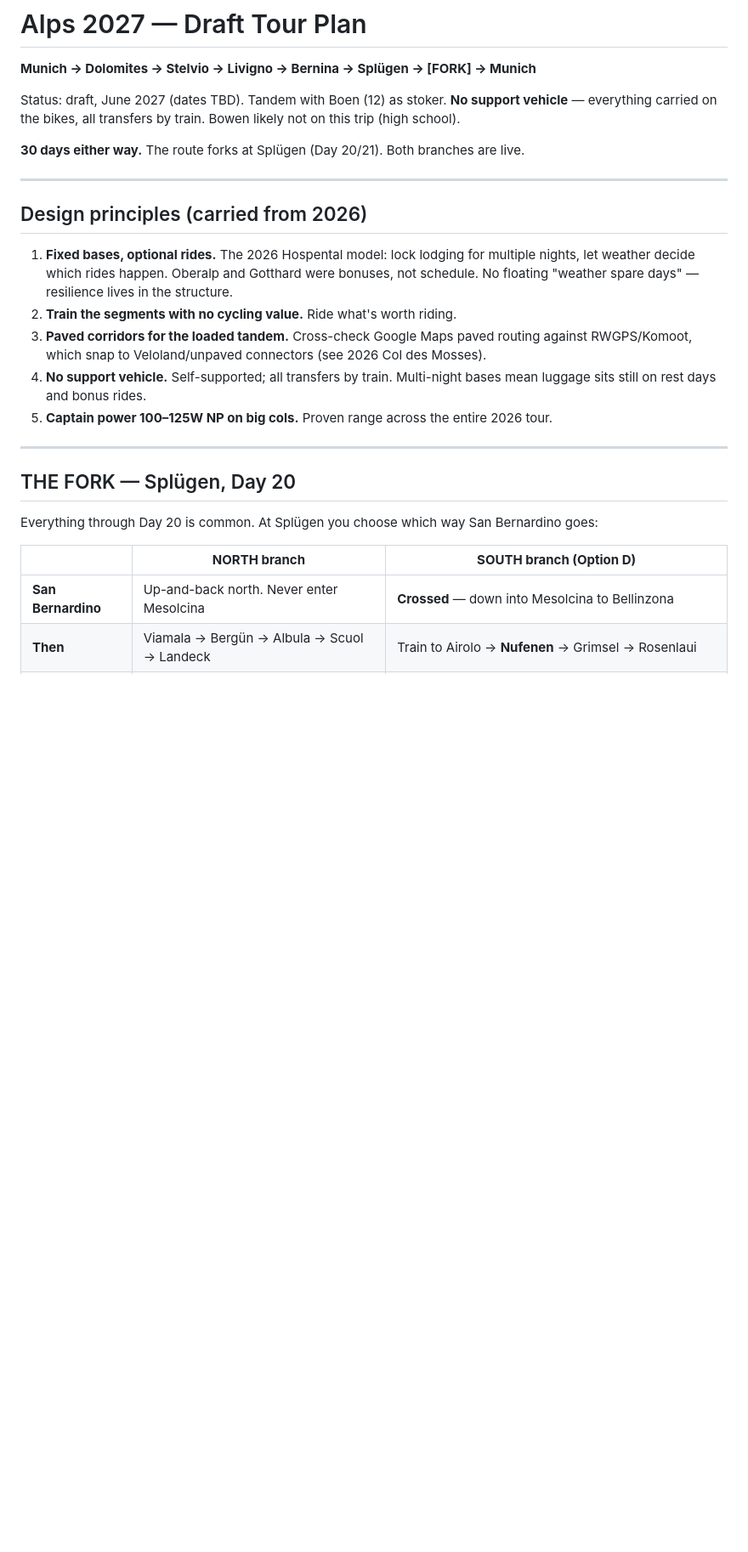
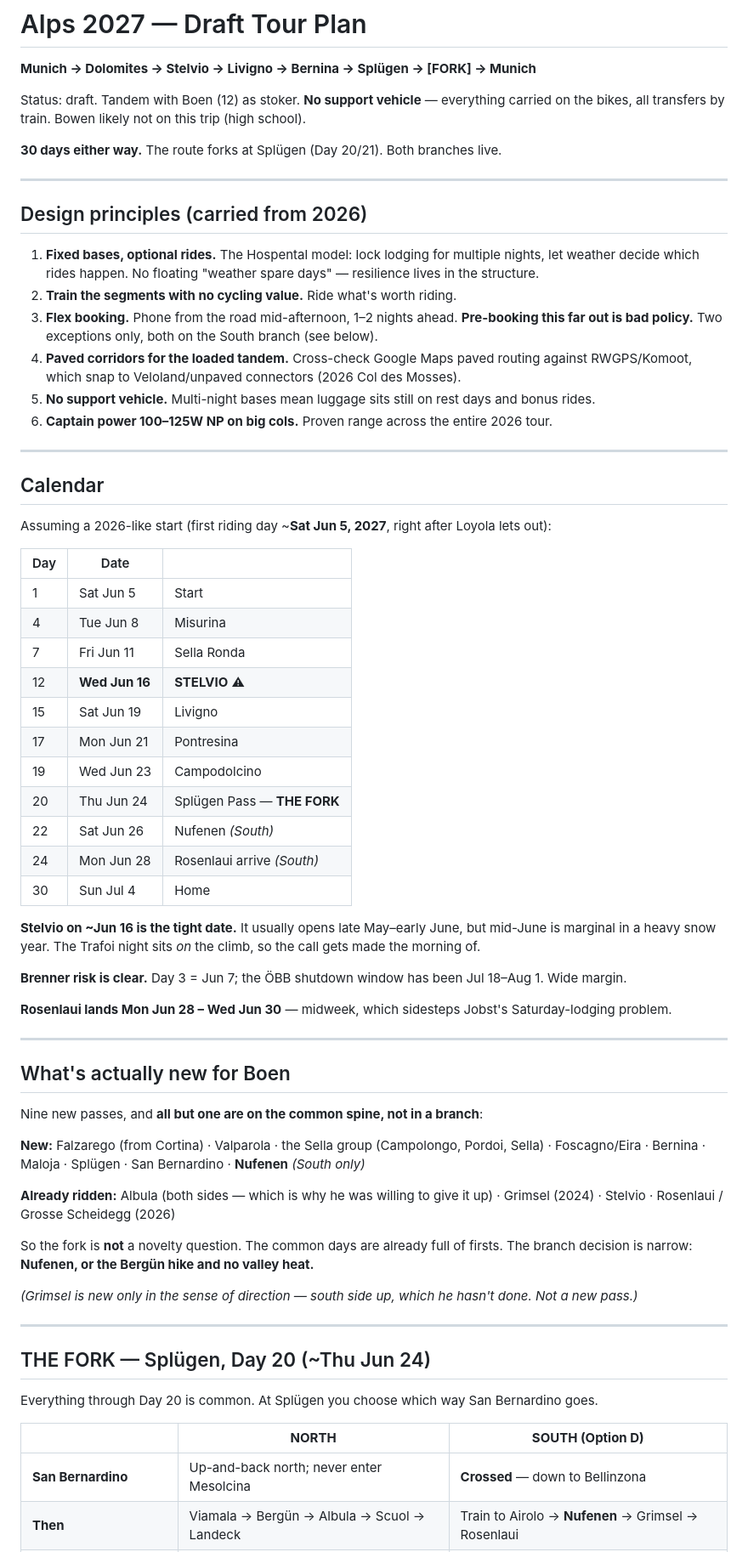
Before and after one commit to piaw/www, a Markdown page: claude/Draft2027.md, the part around one of its changes. Shown at 85% size. Drawn GitHub-style; blank space fills up the shorter version.

```diff
--- a/claude/Draft2027.md
+++ b/claude/Draft2027.md
@@ -2,27 +2,68 @@
 
 **Munich → Dolomites → Stelvio → Livigno → Bernina → Splügen → [FORK] → Munich**
 
-Status: draft, June 2027 (dates TBD). Tandem with Boen (12) as stoker. **No support vehicle** — everything carried on the bikes, all transfers by train. Bowen likely not on this trip (high school).
+Status: draft. Tandem with Boen (12) as stoker. **No support vehicle** — everything carried on the bikes, all transfers by train. Bowen likely not on this trip (high school).
 
-**30 days either way.** The route forks at Splügen (Day 20/21). Both branches are live.
+**30 days either way.** The route forks at Splügen (Day 20/21). Both branches live.
 
 ---
 
 ## Design principles (carried from 2026)
 
-1. **Fixed bases, optional rides.** The 2026 Hospental model: lock lodging for multiple nights, let weather decide which rides happen. Oberalp and Gotthard were bonuses, not schedule. No floating "weather spare days" — resilience lives in the structure.
+1. **Fixed bases, optional rides.** The Hospental model: lock lodging for multiple nights, let weather decide which rides happen. No floating "weather spare days" — resilience lives in the structure.
 2. **Train the segments with no cycling value.** Ride what's worth riding.
-3. **Paved corridors for the loaded tandem.** Cross-check Google Maps paved routing against RWGPS/Komoot, which snap to Veloland/unpaved connectors (see 2026 Col des Mosses).
-4. **No support vehicle.** Self-supported; all transfers by train. Multi-night bases mean luggage sits still on rest days and bonus rides.
-5. **Captain power 100–125W NP on big cols.** Proven range across the entire 2026 tour.
+3. **Flex booking.** Phone from the road mid-afternoon, 1–2 nights ahead. **Pre-booking this far out is bad policy.** Two exceptions only, both on the South branch (see below).
+4. **Paved corridors for the loaded tandem.** Cross-check Google Maps paved routing against RWGPS/Komoot, which snap to Veloland/unpaved connectors (2026 Col des Mosses).
+5. **No support vehicle.** Multi-night bases mean luggage sits still on rest days and bonus rides.
+6. **Captain power 100–125W NP on big cols.** Proven range across the entire 2026 tour.
 
 ---
 
-## THE FORK — Splügen, Day 20
+## Calendar
 
-Everything through Day 20 is common. At Splügen you choose which way San Bernardino goes:
+Assuming a 2026-like start (first riding day ~**Sat Jun 5, 2027**, right after Loyola lets out):
 
-| | **NORTH branch** | **SOUTH branch (Option D)** |
+| Day | Date | |
 |---|---|---|
-| **San Bernardino** | Up-and-back north. Never enter Mesolcina | **Crossed** — down into Mesolcina to Bellinzona |
+| 1 | Sat Jun 5 | Start |
+| 4 | Tue Jun 8 | Misurina |
+| 7 | Fri Jun 11 | Sella Ronda |
+| 12 | **Wed Jun 16** | **STELVIO** ⚠ |
+| 15 | Sat Jun 19 | Livigno |
+| 17 | Mon Jun 21 | Pontresina |
+| 19 | Wed Jun 23 | Campodolcino |
+| 20 | Thu Jun 24 | Splügen Pass — **THE FORK** |
+| 22 | Sat Jun 26 | Nufenen *(South)* |
+| 24 | Mon Jun 28 | Rosenlaui arrive *(South)* |
+| 30 | Sun Jul 4 | Home |
+
+**Stelvio on ~Jun 16 is the tight date.** It usually opens late May–early June, but mid-June is marginal in a heavy snow year. The Trafoi night sits *on* the climb, so the call gets made the morning of.
+
+**Brenner risk is clear.** Day 3 = Jun 7; the ÖBB shutdown window has been Jul 18–Aug 1. Wide margin.
+
+**Rosenlaui lands Mon Jun 28 – Wed Jun 30** — midweek, which sidesteps Jobst's Saturday-lodging problem.
+
+---
+
+## What's actually new for Boen
+
+Nine new passes, and **all but one are on the common spine, not in a branch**:
+
+**New:** Falzarego (from Cortina) · Valparola · the Sella group (Campolongo, Pordoi, Sella) · Foscagno/Eira · Bernina · Maloja · Splügen · San Bernardino · **Nufenen** *(South only)*
+
+**Already ridden:** Albula (both sides — which is why he was willing to give it up) · Grimsel (2024) · Stelvio · Rosenlaui / Grosse Scheidegg (2026)
+
+So the fork is **not** a novelty question. The common days are already full of firsts. The branch decision is narrow: **Nufenen, or the Bergün hike and no valley heat.**
+
+*(Grimsel is new only in the sense of direction — south side up, which he hasn't done. Not a new pass.)*
+
+---
+
+## THE FORK — Splügen, Day 20 (~Thu Jun 24)
+
+Everything through Day 20 is common. At Splügen you choose which way San Bernardino goes.
+
+| | **NORTH** | **SOUTH (Option D)** |
+|---|---|---|
+| **San Bernardino** | Up-and-back north; never enter Mesolcina | **Crossed** — down to Bellinzona |
 | **Then** | Viamala → Bergün → Albula → Scuol → Landeck | Train to Airolo → **Nufenen** → Grimsel → Rosenlaui |
```
Also changed, not shown: other parts of claude/Draft2027.md (+111 -88 lines).
